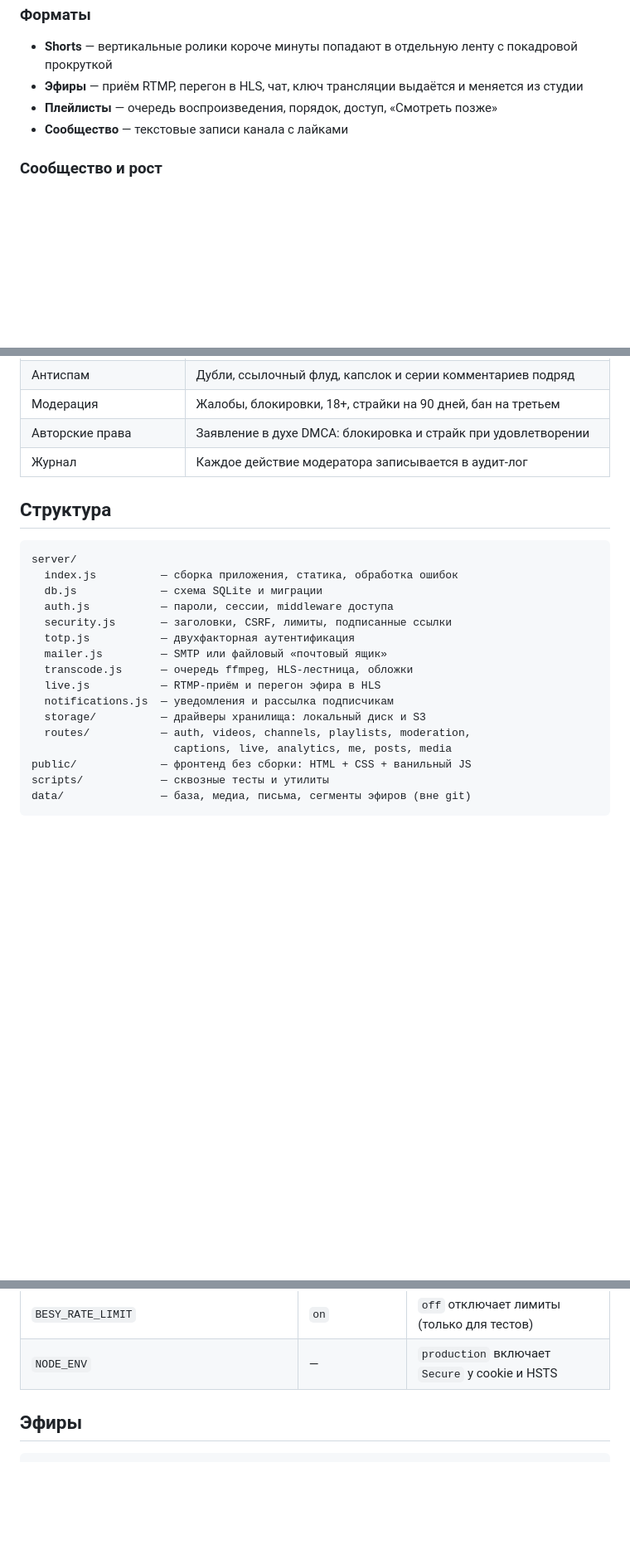
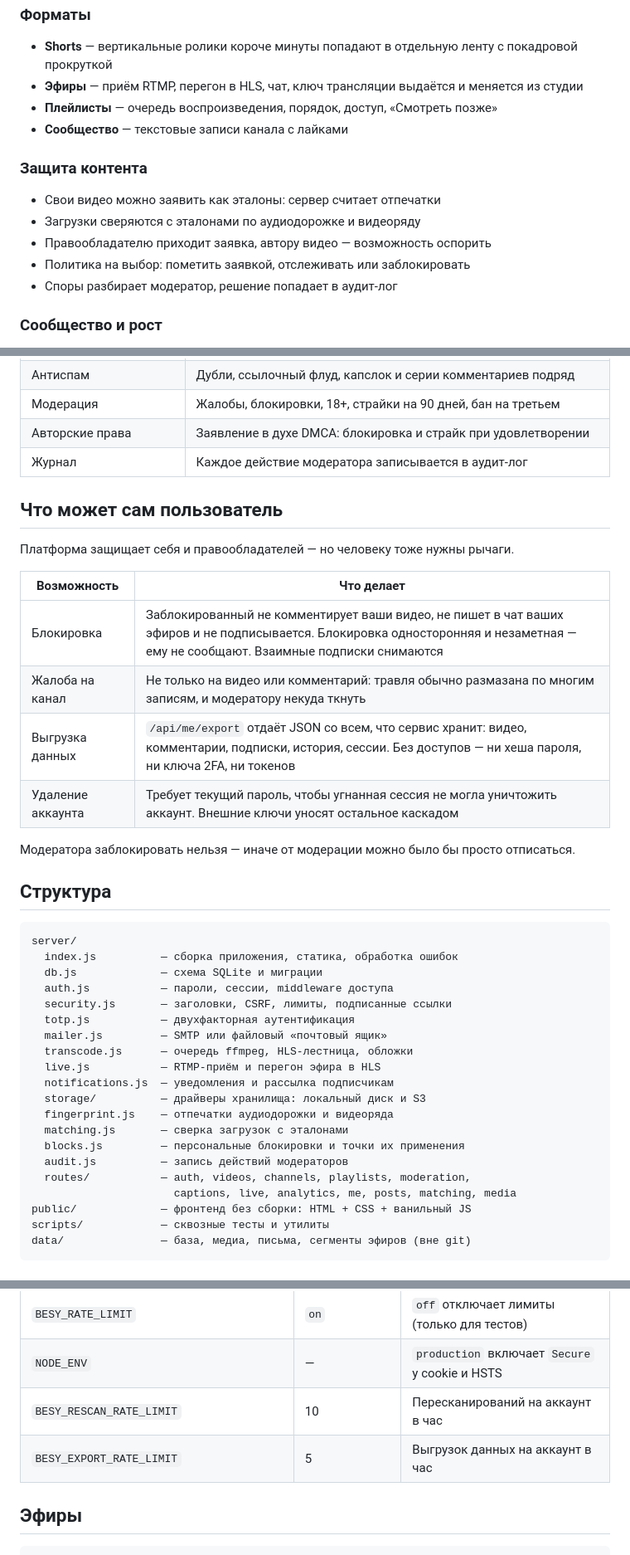
Before and after one commit to Vlauser/Besy, a Markdown page: README.md, 3 parts joined by grey strips. Shown at 83% size. Drawn GitHub-style; blank space fills up the shorter version.

Commit message:
Document content protection, the account controls and the two new suites
The README described the service as it stood before content matching went
in, and never covered what a person can do about another person. Adds the
content-protection section, a table of the controls an account holder has
(blocking, reporting a channel, exporting, leaving), the two smoke suites,
the new rate-limit variables, and the modules that were missing from the
directory map.

Co-Authored-By: Claude Opus 5 <noreply@anthropic.com>
Claude-Session: https://claude.ai/code/session_017r7QpZvm6W7dXBrQc5PYYL

````diff
--- a/README.md
+++ b/README.md
@@ -35,6 +35,13 @@ npm start          # http://localhost:3000
 - **Плейлисты** — очередь воспроизведения, порядок, доступ, «Смотреть позже»
 - **Сообщество** — текстовые записи канала с лайками
 
+### Защита контента
+- Свои видео можно заявить как эталоны: сервер считает отпечатки
+- Загрузки сверяются с эталонами по аудиодорожке и видеоряду
+- Правообладателю приходит заявка, автору видео — возможность оспорить
+- Политика на выбор: пометить заявкой, отслеживать или заблокировать
+- Споры разбирает модератор, решение попадает в аудит-лог
+
 ### Сообщество и рост
 - Лайки, комментарии, подписки, лента подписок и лента «Для вас»
 - История просмотров с продолжением, уведомления с колокольчиком
@@ -58,6 +65,20 @@ npm start          # http://localhost:3000
 | Авторские права | Заявление в духе DMCA: блокировка и страйк при удовлетворении |
 | Журнал | Каждое действие модератора записывается в аудит-лог |
 
+## Что может сам пользователь
+
+Платформа защищает себя и правообладателей — но человеку тоже нужны рычаги.
+
+| Возможность | Что делает |
+| --- | --- |
+| Блокировка | Заблокированный не комментирует ваши видео, не пишет в чат ваших эфиров и не подписывается. Блокировка односторонняя и незаметная — ему не сообщают. Взаимные подписки снимаются |
+| Жалоба на канал | Не только на видео или комментарий: травля обычно размазана по многим записям, и модератору некуда ткнуть |
+| Выгрузка данных | `/api/me/export` отдаёт JSON со всем, что сервис хранит: видео, комментарии, подписки, история, сессии. Без доступов — ни хеша пароля, ни ключа 2FA, ни токенов |
+| Удаление аккаунта | Требует текущий пароль, чтобы угнанная сессия не могла уничтожить аккаунт. Внешние ключи уносят остальное каскадом |
+
+Модератора заблокировать нельзя — иначе от модерации можно было бы просто
+отписаться.
+
 ## Структура
 
 ```
@@ -72,8 +93,12 @@ server/
   live.js           — RTMP-приём и перегон эфира в HLS
   notifications.js  — уведомления и рассылка подписчикам
   storage/          — драйверы хранилища: локальный диск и S3
+  fingerprint.js    — отпечатки аудиодорожки и видеоряда
+  matching.js       — сверка загрузок с эталонами
+  blocks.js         — персональные блокировки и точки их применения
+  audit.js          — запись действий модераторов
   routes/           — auth, videos, channels, playlists, moderation,
-                      captions, live, analytics, me, posts, media
+                      captions, live, analytics, me, posts, matching, media
 public/             — фронтенд без сборки: HTML + CSS + ванильный JS
 scripts/            — сквозные тесты и утилиты
 data/               — база, медиа, письма, сегменты эфиров (вне git)
@@ -105,6 +130,8 @@ data/               — база, медиа, письма, сегменты э
 | `BESY_MAIL_FROM` · `BESY_PUBLIC_URL` | — | Отправитель и базовый адрес в письмах |
 | `BESY_RATE_LIMIT` | `on` | `off` отключает лимиты (только для тестов) |
 | `NODE_ENV` | — | `production` включает `Secure` у cookie и HSTS |
+| `BESY_RESCAN_RATE_LIMIT` | 10 | Пересканирований на аккаунт в час |
+| `BESY_EXPORT_RATE_LIMIT` | 5 | Выгрузок данных на аккаунт в час |
 
 ## Эфиры
 
````
Also changed, not shown: other parts of README.md (+2 -0 lines).
